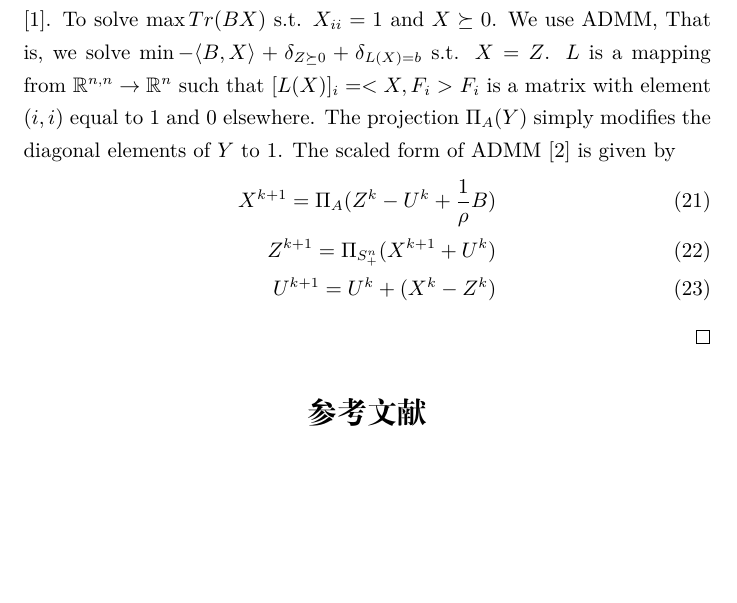
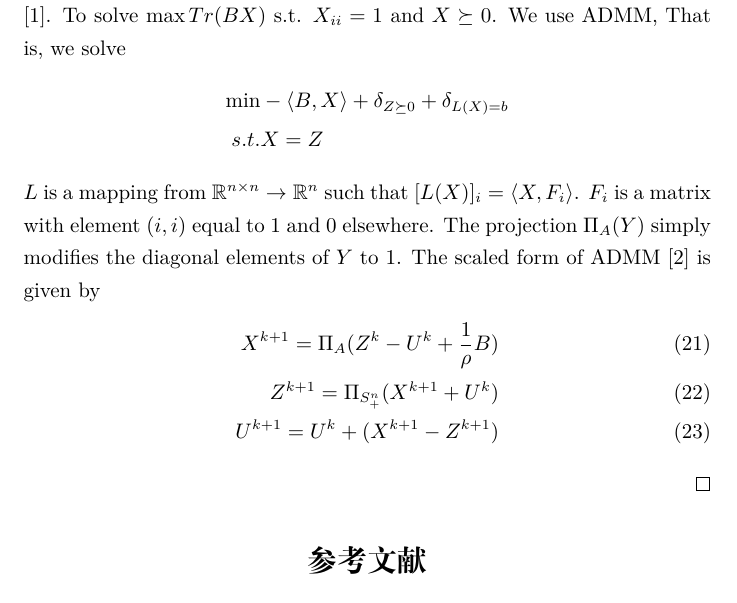
Before and after one commit to zhaofeng-shu33/SIBM, a LaTeX document (alg.tex): part of page 11 of 12, cut so that both start at the same text, the shorter picture padded with empty space. Compiled offline with XeLaTeX.

Commit message:
fix create B

```diff
--- a/alg.tex
+++ b/alg.tex
@@ -359,16 +359,18 @@ We require $\kappa > 0$. When $\kappa = 1$, the matrix $B$ is the same with
 Abbe's formulation in \cite{abbe2015exact}.
 To solve $\max Tr(BX)$ s.t. $X_{ii} = 1$ and $X \succeq 0$.
 We use ADMM, That is, we solve
-$\min - \langle B, X\rangle + \delta_{Z \succeq 0} + \delta_{L(X) = b}$
-s.t. $X=Z$.
-$L$ is a mapping from $\mathbb{R}^{n,n} \to \mathbb{R}^n$ such that $[L(X)]_i = <X,F_i>$
+\begin{align*}
+\min & - \langle B, X\rangle + \delta_{Z \succeq 0} + \delta_{L(X) = b}\\
+s.t.& X=Z
+\end{align*}
+$L$ is a mapping from $\mathbb{R}^{n \times n} \to \mathbb{R}^n$ such that $[L(X)]_i =  \langle X,F_i \rangle $.
 $F_i$ is a matrix with element $(i,i)$ equal to 1 and 0 elsewhere.
 The projection $\Pi_{A}(Y)$ simply modifies the diagonal elements of $Y$ to $1$.
 The scaled form of ADMM \cite{boyd2011distributed} is given by
 \begin{align}
 X^{k+1} = \Pi_A(Z^k - U^k + \frac{1}{\rho}B) \\
 Z^{k+1} = \Pi_{S_+^n}(X^{k+1} + U^{k}) \\
-U^{k+1} = U^k + (X^k - Z^k)
+U^{k+1} = U^k + (X^{k+1} - Z^{k+1})
 \end{align}
 \end{proof}
 	\bibliographystyle{plain}
```
Also changed, not shown: code/sdp.py (+7 -3 lines).
